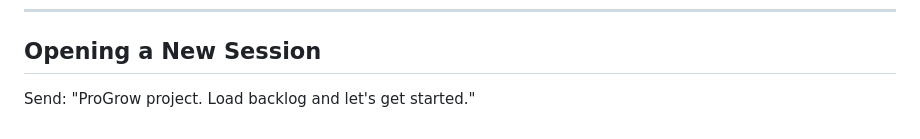
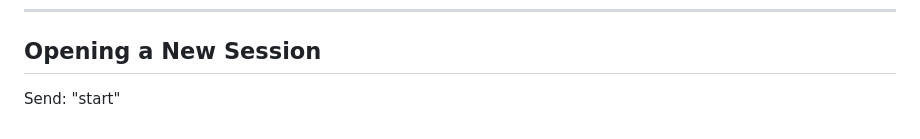
Before and after one commit to malcolmgrace/progrow-gardening, a Markdown page: BACKLOG.md, the part around the change. GitHub-like rendering.

```diff
--- a/BACKLOG.md
+++ b/BACKLOG.md
@@ -141,4 +141,4 @@ Rules: imperative tense, under 72 chars, bullets specific enough to understand 6
 ---
 
 ## Opening a New Session
-Send: "ProGrow project. Load backlog and let's get started."
+Send: "start"
```
